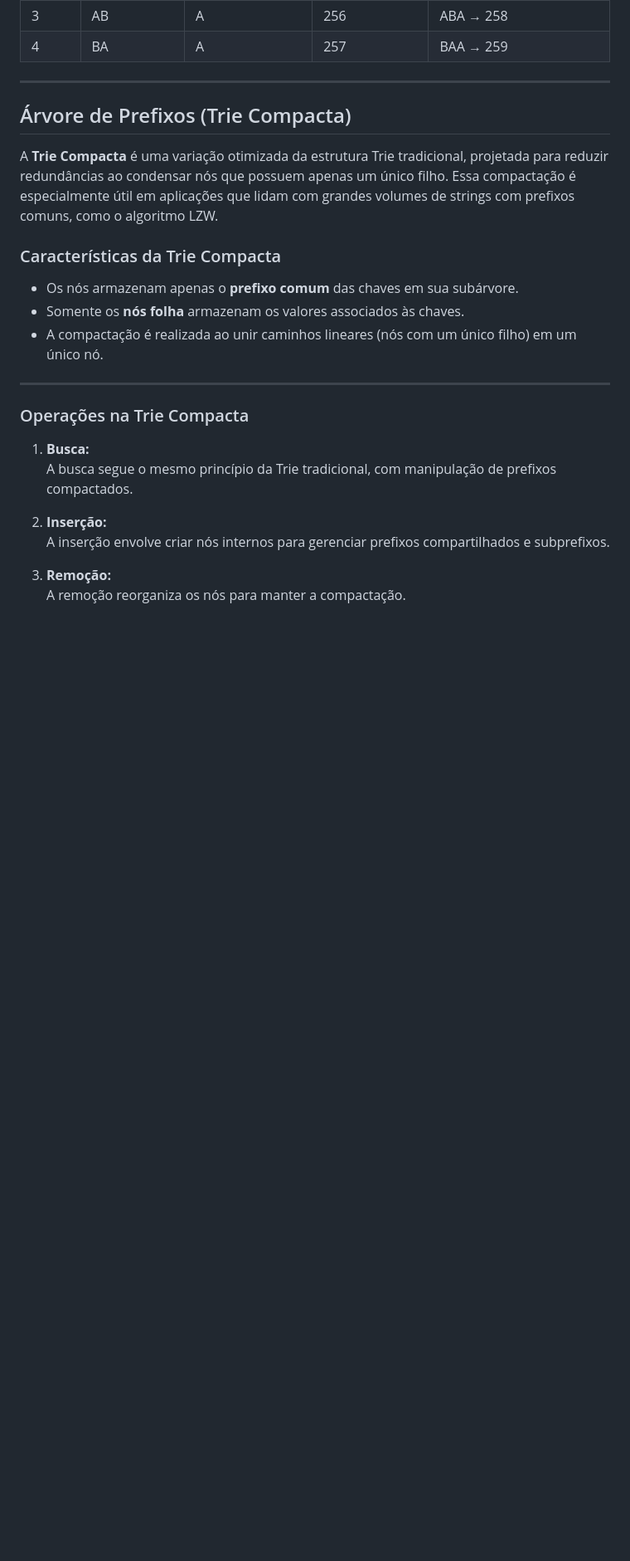
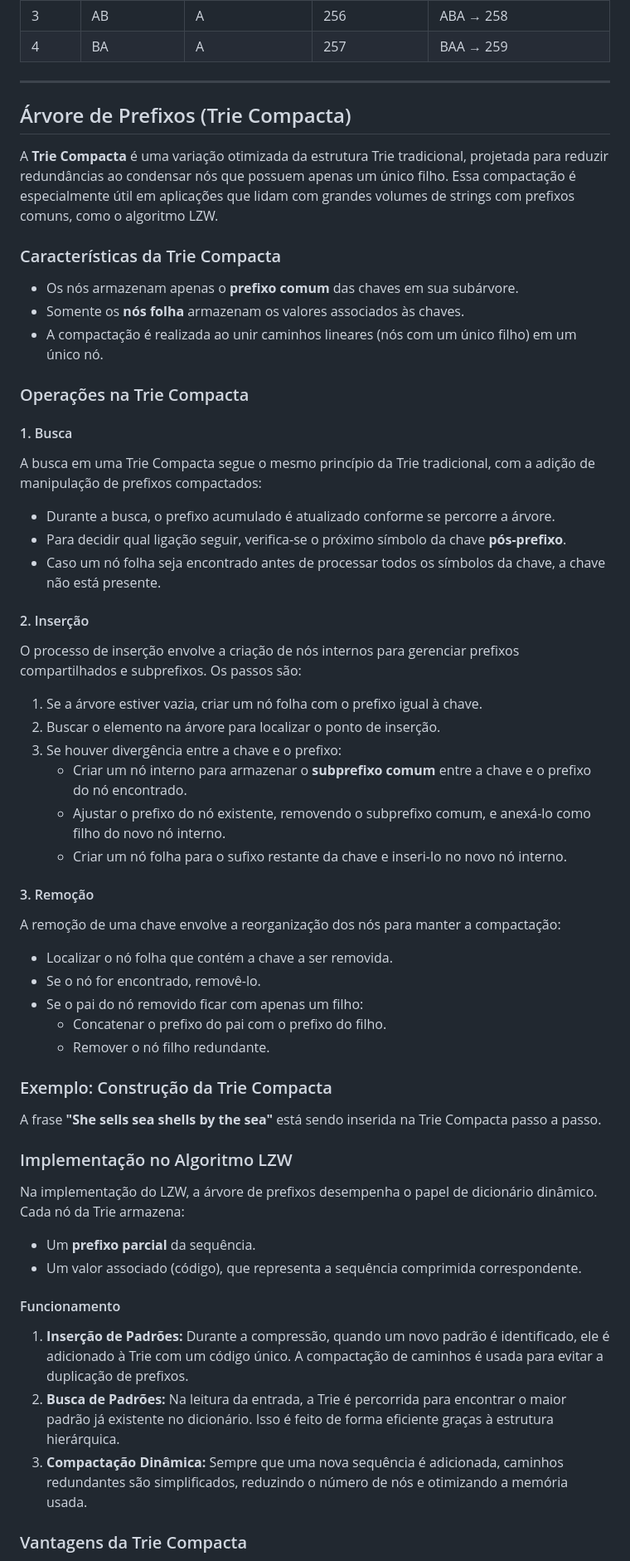
Before and after one commit to LrcSantos/TP1_ALG2, a Markdown page: README.md, the part around the change printed below. Shown: that part at 83% size. GitHub-like rendering; blank space fills up the shorter version.

```diff
--- a/README.md
+++ b/README.md
@@ -94,15 +94,53 @@ A **Trie Compacta** é uma variação otimizada da estrutura Trie tradicional, p
 - Somente os **nós folha** armazenam os valores associados às chaves.
 - A compactação é realizada ao unir caminhos lineares (nós com um único filho) em um único nó.
 
----
-
 ### Operações na Trie Compacta
 
-1. **Busca:**
-   A busca segue o mesmo princípio da Trie tradicional, com manipulação de prefixos compactados.
+#### 1. Busca
 
-2. **Inserção:**
-   A inserção envolve criar nós internos para gerenciar prefixos compartilhados e subprefixos.
+A busca em uma Trie Compacta segue o mesmo princípio da Trie tradicional, com a adição de manipulação de prefixos compactados:
 
-3. **Remoção:**
-   A remoção reorganiza os nós para manter a compactação.
+- Durante a busca, o prefixo acumulado é atualizado conforme se percorre a árvore.
+- Para decidir qual ligação seguir, verifica-se o próximo símbolo da chave **pós-prefixo**.
+- Caso um nó folha seja encontrado antes de processar todos os símbolos da chave, a chave não está presente.
+
+#### 2. Inserção
+
+O processo de inserção envolve a criação de nós internos para gerenciar prefixos compartilhados e subprefixos. Os passos são:
+
+1. Se a árvore estiver vazia, criar um nó folha com o prefixo igual à chave.
+2. Buscar o elemento na árvore para localizar o ponto de inserção.
+3. Se houver divergência entre a chave e o prefixo:
+   - Criar um nó interno para armazenar o **subprefixo comum** entre a chave e o prefixo do nó encontrado.
+   - Ajustar o prefixo do nó existente, removendo o subprefixo comum, e anexá-lo como filho do novo nó interno.
+   - Criar um nó folha para o sufixo restante da chave e inseri-lo no novo nó interno.
+
+#### 3. Remoção
+
+A remoção de uma chave envolve a reorganização dos nós para manter a compactação:
+
+- Localizar o nó folha que contém a chave a ser removida.
+- Se o nó for encontrado, removê-lo.
+- Se o pai do nó removido ficar com apenas um filho:
+  - Concatenar o prefixo do pai com o prefixo do filho.
+  - Remover o nó filho redundante.
+
+### Exemplo: Construção da Trie Compacta
+
+A frase **"She sells sea shells by the sea"** está sendo inserida na Trie Compacta passo a passo.
+
+### Implementação no Algoritmo LZW
+
+Na implementação do LZW, a árvore de prefixos desempenha o papel de dicionário dinâmico. Cada nó da Trie armazena:
+
+- Um **prefixo parcial** da sequência.
+- Um valor associado (código), que representa a sequência comprimida correspondente.
+
+#### Funcionamento
+
+1. **Inserção de Padrões:** Durante a compressão, quando um novo padrão é identificado, ele é adicionado à Trie com um código único. A compactação de caminhos é usada para evitar a duplicação de prefixos.
+2. **Busca de Padrões:** Na leitura da entrada, a Trie é percorrida para encontrar o maior padrão já existente no dicionário. Isso é feito de forma eficiente graças à estrutura hierárquica.
+3. **Compactação Dinâmica:** Sempre que uma nova sequência é adicionada, caminhos redundantes são simplificados, reduzindo o número de nós e otimizando a memória usada.
+
+### Vantagens da Trie Compacta
+
```
Also changed, not shown: other parts of README.md (+21 -0 lines).
